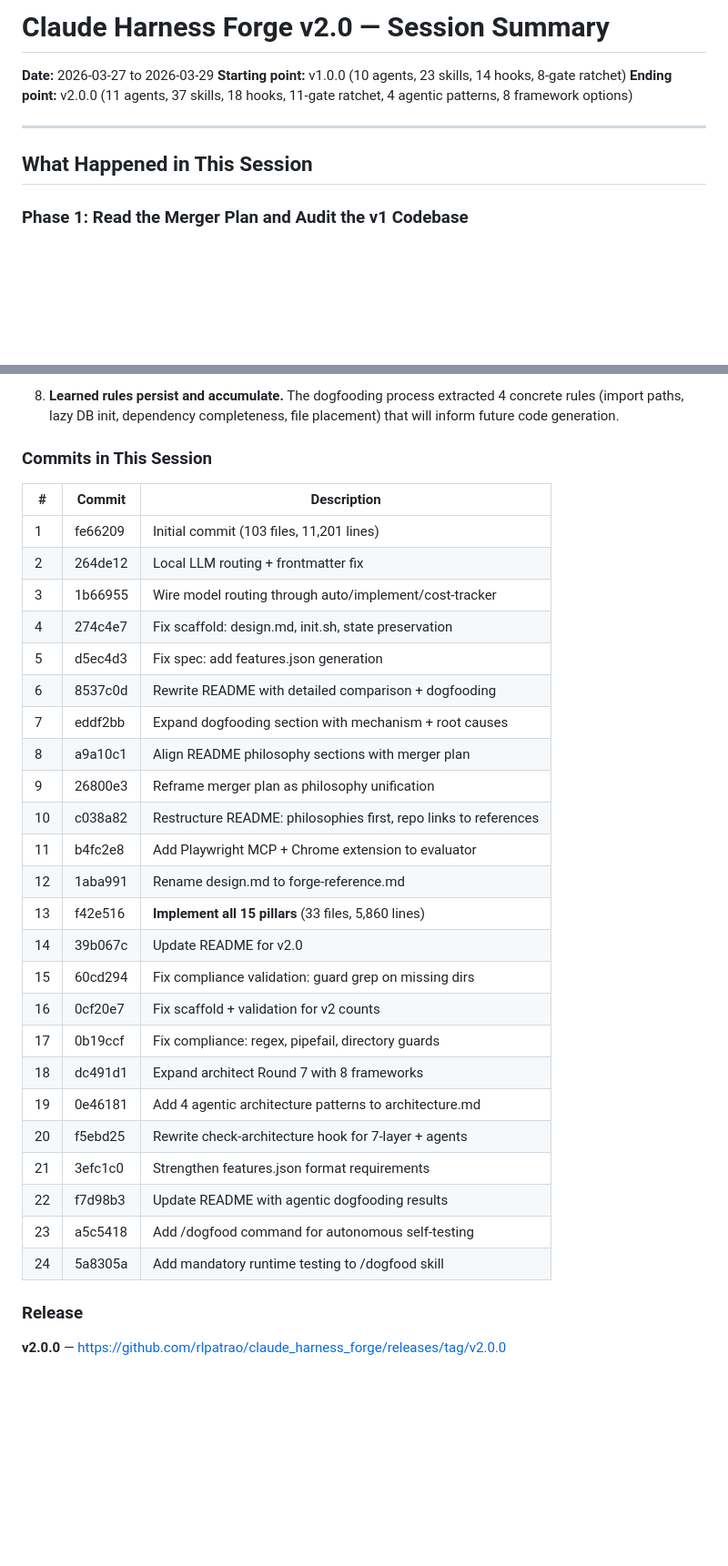
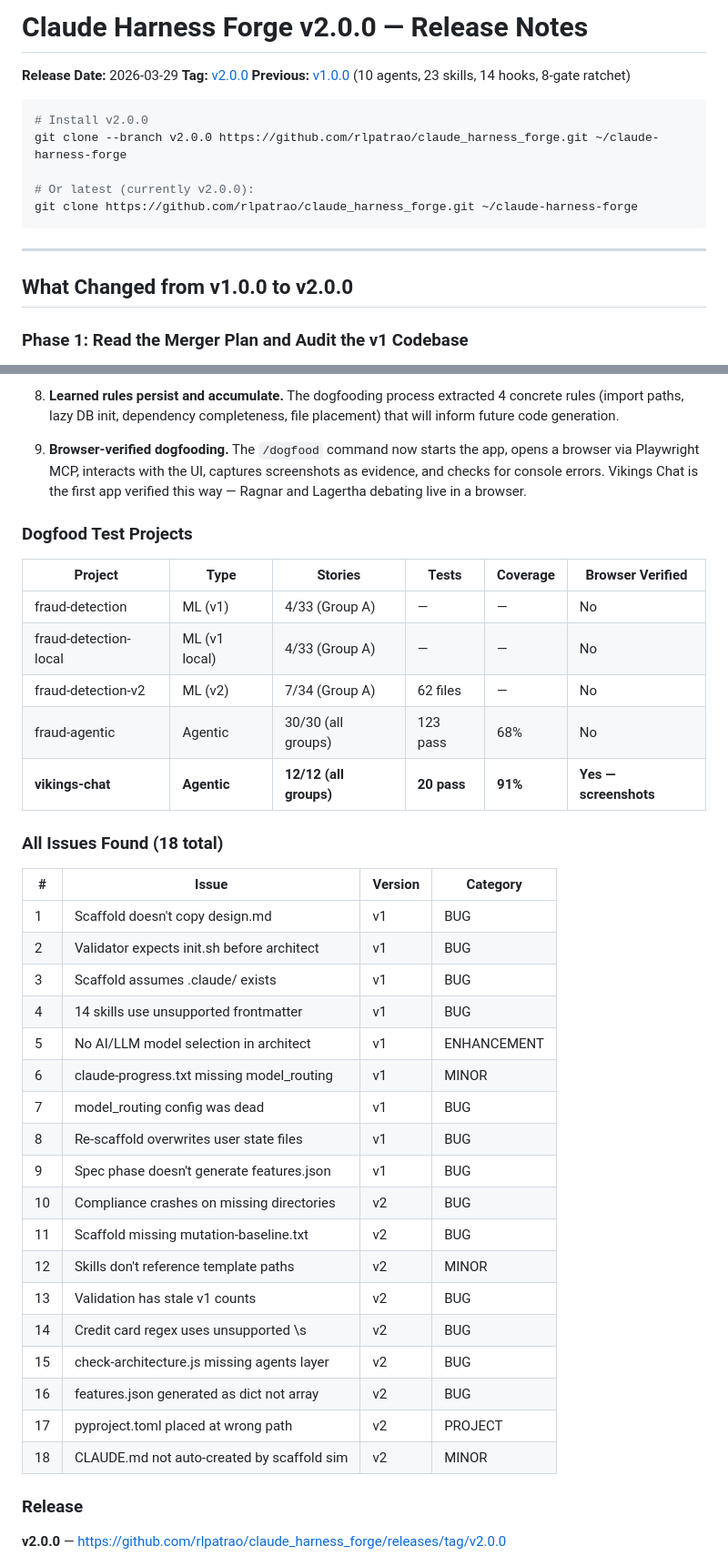
Before and after one commit to rlpatrao/claude_harness_forge, a Markdown page: RELEASE-v2.0.0.md, 2 parts joined by grey strips. Shown at 91% size. Drawn GitHub-style; blank space fills up the shorter version.

Commit message:
Convert SESSION-SUMMARY to RELEASE-v2.0.0 with full achievements
- Renamed from session summary to release notes format
- Added install instructions with version-specific clone
- Added Phase 15: Vikings Chat full E2E browser-verified dogfood
- Updated metrics: 4 test projects, 72 total stories, 143 tests, 1 browser-verified
- Added complete issues table (18 total across v1 + v2)
- Added dogfood test projects comparison table
- Added achievement #9: browser-verified dogfooding via Playwright MCP

Co-Authored-By: Claude Opus 4.6 (1M context) <noreply@anthropic.com>

````diff
--- a/SESSION-SUMMARY.md
+++ b/RELEASE-v2.0.0.md
@@ -1,12 +1,20 @@
-# Claude Harness Forge v2.0 — Session Summary
+# Claude Harness Forge v2.0.0 — Release Notes
 
-**Date:** 2026-03-27 to 2026-03-29
-**Starting point:** v1.0.0 (10 agents, 23 skills, 14 hooks, 8-gate ratchet)
-**Ending point:** v2.0.0 (11 agents, 37 skills, 18 hooks, 11-gate ratchet, 4 agentic patterns, 8 framework options)
+**Release Date:** 2026-03-29
+**Tag:** [v2.0.0](https://github.com/rlpatrao/claude_harness_forge/releases/tag/v2.0.0)
+**Previous:** [v1.0.0](RELEASE-v1.0.0.md) (10 agents, 23 skills, 14 hooks, 8-gate ratchet)
+
+```bash
+# Install v2.0.0
+git clone --branch v2.0.0 https://github.com/rlpatrao/claude_harness_forge.git ~/claude-harness-forge
+
+# Or latest (currently v2.0.0):
+git clone https://github.com/rlpatrao/claude_harness_forge.git ~/claude-harness-forge
+```
 
 ---
 
-## What Happened in This Session
+## What Changed from v1.0.0 to v2.0.0
 
 ### Phase 1: Read the Merger Plan and Audit the v1 Codebase
 
@@ -241,34 +275,40 @@ Ran `pytest` for real on the agentic project. **4 self-healing cycles:**
 
 8. **Learned rules persist and accumulate.** The dogfooding process extracted 4 concrete rules (import paths, lazy DB init, dependency completeness, file placement) that will inform future code generation.
 
-### Commits in This Session
+9. **Browser-verified dogfooding.** The `/dogfood` command now starts the app, opens a browser via Playwright MCP, interacts with the UI, captures screenshots as evidence, and checks for console errors. Vikings Chat is the first app verified this way — Ragnar and Lagertha debating live in a browser.
 
-| # | Commit | Description |
-|---|--------|-------------|
-| 1 | fe66209 | Initial commit (103 files, 11,201 lines) |
-| 2 | 264de12 | Local LLM routing + frontmatter fix |
-| 3 | 1b66955 | Wire model routing through auto/implement/cost-tracker |
-| 4 | 274c4e7 | Fix scaffold: design.md, init.sh, state preservation |
-| 5 | d5ec4d3 | Fix spec: add features.json generation |
-| 6 | 8537c0d | Rewrite README with detailed comparison + dogfooding |
-| 7 | eddf2bb | Expand dogfooding section with mechanism + root causes |
-| 8 | a9a10c1 | Align README philosophy sections with merger plan |
-| 9 | 26800e3 | Reframe merger plan as philosophy unification |
-| 10 | c038a82 | Restructure README: philosophies first, repo links to references |
-| 11 | b4fc2e8 | Add Playwright MCP + Chrome extension to evaluator |
-| 12 | 1aba991 | Rename design.md to forge-reference.md |
-| 13 | f42e516 | **Implement all 15 pillars** (33 files, 5,860 lines) |
-| 14 | 39b067c | Update README for v2.0 |
-| 15 | 60cd294 | Fix compliance validation: guard grep on missing dirs |
-| 16 | 0cf20e7 | Fix scaffold + validation for v2 counts |
-| 17 | 0b19ccf | Fix compliance: regex, pipefail, directory guards |
-| 18 | dc491d1 | Expand architect Round 7 with 8 frameworks |
-| 19 | 0e46181 | Add 4 agentic architecture patterns to architecture.md |
-| 20 | f5ebd25 | Rewrite check-architecture hook for 7-layer + agents |
-| 21 | 3efc1c0 | Strengthen features.json format requirements |
-| 22 | f7d98b3 | Update README with agentic dogfooding results |
-| 23 | a5c5418 | Add /dogfood command for autonomous self-testing |
-| 24 | 5a8305a | Add mandatory runtime testing to /dogfood skill |
+### Dogfood Test Projects
+
+| Project | Type | Stories | Tests | Coverage | Browser Verified |
+|---------|------|---------|-------|----------|-----------------|
+| fraud-detection | ML (v1) | 4/33 (Group A) | — | — | No |
+| fraud-detection-local | ML (v1 local) | 4/33 (Group A) | — | — | No |
+| fraud-detection-v2 | ML (v2) | 7/34 (Group A) | 62 files | — | No |
+| fraud-agentic | Agentic | 30/30 (all groups) | 123 pass | 68% | No |
+| **vikings-chat** | **Agentic** | **12/12 (all groups)** | **20 pass** | **91%** | **Yes — screenshots** |
+
+### All Issues Found (18 total)
+
+| # | Issue | Version | Category |
+|---|-------|---------|----------|
+| 1 | Scaffold doesn't copy design.md | v1 | BUG |
+| 2 | Validator expects init.sh before architect | v1 | BUG |
+| 3 | Scaffold assumes .claude/ exists | v1 | BUG |
+| 4 | 14 skills use unsupported frontmatter | v1 | BUG |
+| 5 | No AI/LLM model selection in architect | v1 | ENHANCEMENT |
+| 6 | claude-progress.txt missing model_routing | v1 | MINOR |
+| 7 | model_routing config was dead | v1 | BUG |
+| 8 | Re-scaffold overwrites user state files | v1 | BUG |
+| 9 | Spec phase doesn't generate features.json | v1 | BUG |
+| 10 | Compliance crashes on missing directories | v2 | BUG |
+| 11 | Scaffold missing mutation-baseline.txt | v2 | BUG |
+| 12 | Skills don't reference template paths | v2 | MINOR |
+| 13 | Validation has stale v1 counts | v2 | BUG |
+| 14 | Credit card regex uses unsupported \s | v2 | BUG |
+| 15 | check-architecture.js missing agents layer | v2 | BUG |
+| 16 | features.json generated as dict not array | v2 | BUG |
+| 17 | pyproject.toml placed at wrong path | v2 | PROJECT |
+| 18 | CLAUDE.md not auto-created by scaffold sim | v2 | MINOR |
 
 ### Release
 
````
Also changed, not shown: other parts of RELEASE-v2.0.0.md (+31 -5 lines).
